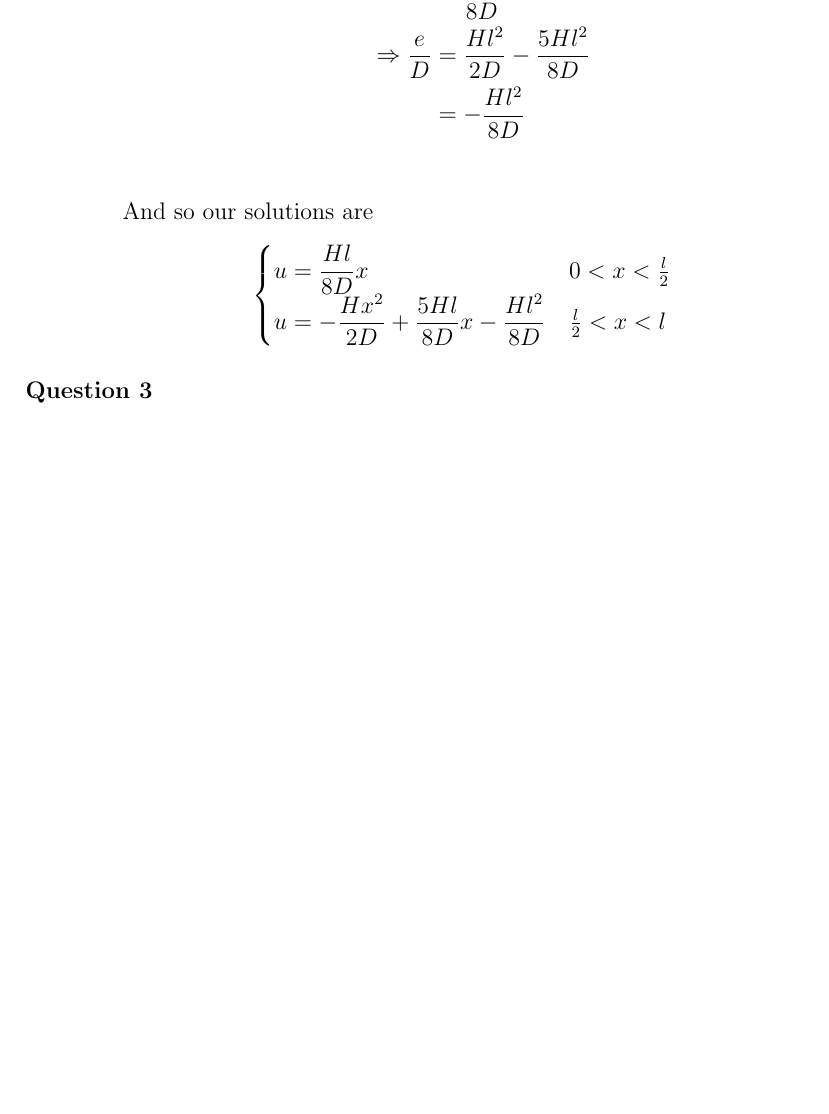
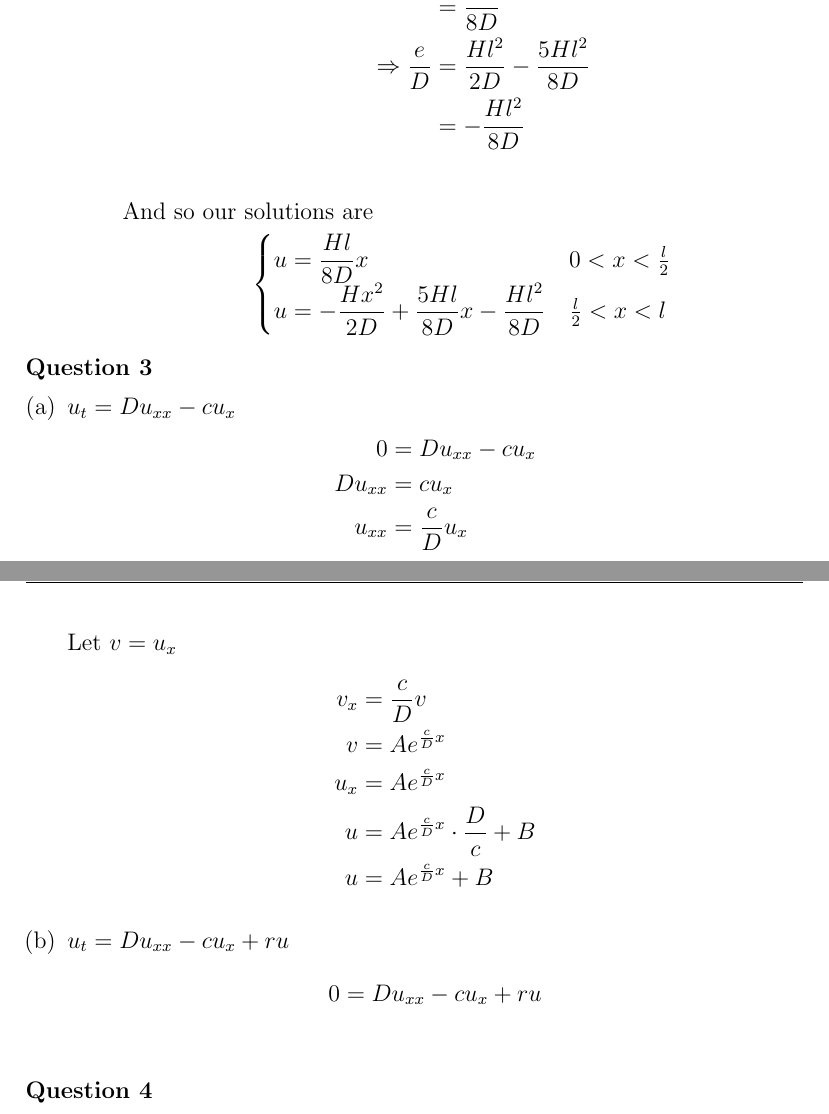
Before and after one commit to dan035-ucsd/MATH-102, a LaTeX problem sheet (math110 - partial diff eq/HW2/math110hw2.tex): part of page 3 of 3 before the commit and two parts of pages 3 and 4 of 4 after it, the two joined at a grey line, cut at the place of the change, the shorter picture padded with empty space. Compiled offline with pdfLaTeX.

Commit message:
Math 110 HW 2

```diff
--- a/math110 - partial diff eq/HW2/math110hw2.tex
+++ b/math110 - partial diff eq/HW2/math110hw2.tex
@@ -104,6 +104,30 @@ we take $C = 0$. So we have
     \end{enumerate}
 \end{enumerate}
 
-\noindent \textbf{Question 3} \\
+\noindent \textbf{Question 3}
+\begin{enumerate}[(a)]
+    \item $u_t = Du_{xx} - cu_x$
+    \begin{align*}
+        0 &= Du_{xx} - cu_x \\
+        Du_{xx} &= cu_x \\
+        u_{xx} &= \frac cD u_x \\
+    \end{align*}
+    Let $v = u_x$
+    \begin{align*}
+        v_x &= \frac cD v \\
+        v &= Ae^{\frac{c}{D} x} \\
+        u_x &= Ae^{\frac{c}{D} x} \\
+        u &= Ae^{\frac{c}{D}x} \cdot \frac{D}{c} + B \\
+        u &= Ae^{\frac cD x} + B
+    \end{align*}
+    \item $u_t = Du_{xx} - cu_x + ru$
+    \begin{align*}
+        0 &= Du_{xx} - cu_x + ru \\
+    \end{align*}
+\end{enumerate}
+
+\noindent \textbf{Question 4}
+
+
 
 \end{document}
```
Also changed, not shown: math110 - partial diff eq/HW2/out_dir/math110hw2.pdf, 1 other file.
